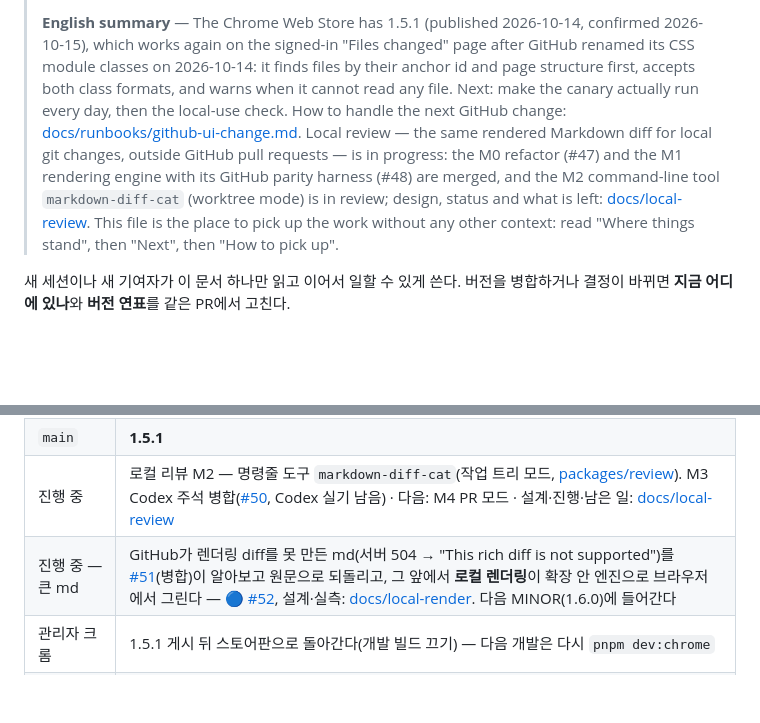
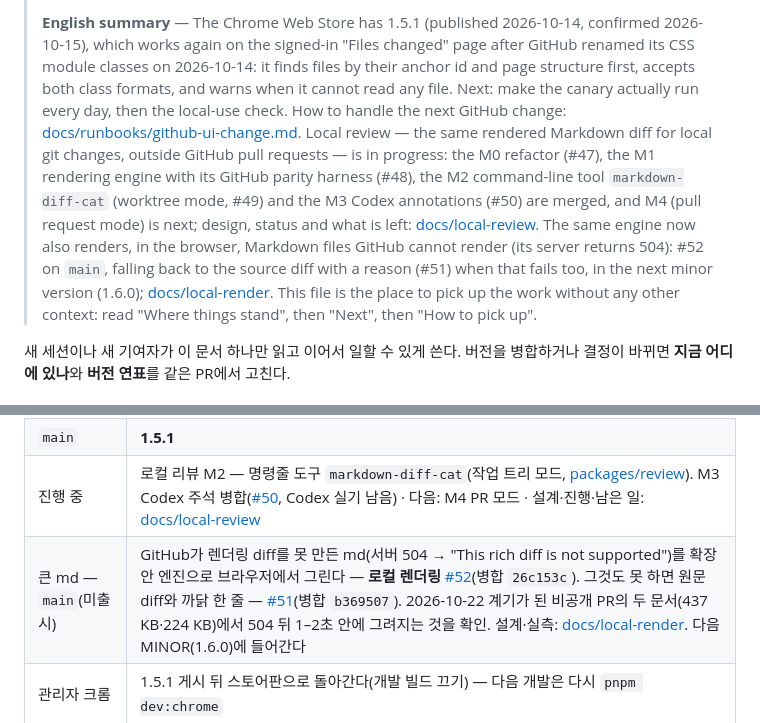
Before and after one commit to drum-grammer/GITHUB-MD-DIFF, a Markdown page: ROADMAP.md, 2 parts joined by grey strips. Rendered like a GitHub page; blank space fills up the shorter version.

```diff
--- a/ROADMAP.md
+++ b/ROADMAP.md
@@ -4,5 +4,5 @@
 >
-> **English summary** — The Chrome Web Store has 1.5.1 (published 2026-10-14, confirmed 2026-10-15), which works again on the signed-in "Files changed" page after GitHub renamed its CSS module classes on 2026-10-14: it finds files by their anchor id and page structure first, accepts both class formats, and warns when it cannot read any file. Next: make the canary actually run every day, then the local-use check. How to handle the next GitHub change: [docs/runbooks/github-ui-change.md](docs/runbooks/github-ui-change.md). Local review — the same rendered Markdown diff for local git changes, outside GitHub pull requests — is in progress: the M0 refactor (#47) and the M1 rendering engine with its GitHub parity harness (#48) are merged, and the M2 command-line tool `markdown-diff-cat` (worktree mode) is in review; design, status and what is left: [docs/local-review](docs/local-review/README.md). This file is the place to pick up the work without any other context: read "Where things stand", then "Next", then "How to pick up".
+> **English summary** — The Chrome Web Store has 1.5.1 (published 2026-10-14, confirmed 2026-10-15), which works again on the signed-in "Files changed" page after GitHub renamed its CSS module classes on 2026-10-14: it finds files by their anchor id and page structure first, accepts both class formats, and warns when it cannot read any file. Next: make the canary actually run every day, then the local-use check. How to handle the next GitHub change: [docs/runbooks/github-ui-change.md](docs/runbooks/github-ui-change.md). Local review — the same rendered Markdown diff for local git changes, outside GitHub pull requests — is in progress: the M0 refactor (#47), the M1 rendering engine with its GitHub parity harness (#48), the M2 command-line tool `markdown-diff-cat` (worktree mode, #49) and the M3 Codex annotations (#50) are merged, and M4 (pull request mode) is next; design, status and what is left: [docs/local-review](docs/local-review/README.md). The same engine now also renders, in the browser, Markdown files GitHub cannot render (its server returns 504): #52 on `main`, falling back to the source diff with a reason (#51) when that fails too, in the next minor version (1.6.0); [docs/local-render](docs/local-render/README.md). This file is the place to pick up the work without any other context: read "Where things stand", then "Next", then "How to pick up".
 
 새 세션이나 새 기여자가 이 문서 하나만 읽고 이어서 일할 수 있게 쓴다. 버전을 병합하거나 결정이 바뀌면 **지금 어디에 있나**와 **버전 연표**를 같은 PR에서 고친다.
 
@@ -13,7 +13,7 @@
 | 크롬 웹 스토어(공개) | **1.5.1** — 2026-10-14 제출·게시(2026-10-15 `pnpm release status`·스토어 페이지 확인). 태그 [`v1.5.1`](https://github.com/drum-grammer/GITHUB-MD-DIFF/releases/tag/v1.5.1)(`0873956`)·GitHub Release **Latest**. v1.5.0은 로그인 화면에서 멈춘 판이라 pre-release로 둔다 |
 | `main` | **1.5.1** |
 | 진행 중 | 로컬 리뷰 M2 — 명령줄 도구 `markdown-diff-cat`(작업 트리 모드, [packages/review](packages/review/README.md)). M3 Codex 주석 병합([#50](https://github.com/drum-grammer/GITHUB-MD-DIFF/pull/50), Codex 실기 남음) · 다음: M4 PR 모드 · 설계·진행·남은 일: [docs/local-review](docs/local-review/README.md) |
-| 진행 중 — 큰 md | GitHub가 렌더링 diff를 못 만든 md(서버 504 → "This rich diff is not supported")를 [#51](https://github.com/drum-grammer/GITHUB-MD-DIFF/pull/51)(병합)이 알아보고 원문으로 되돌리고, 그 앞에서 **로컬 렌더링**이 확장 안 엔진으로 브라우저에서 그린다 — 🔵 [#52](https://github.com/drum-grammer/GITHUB-MD-DIFF/pull/52), 설계·실측: [docs/local-render](docs/local-render/README.md). 다음 MINOR(1.6.0)에 들어간다 |
+| 큰 md — `main`(미출시) | GitHub가 렌더링 diff를 못 만든 md(서버 504 → "This rich diff is not supported")를 확장 안 엔진으로 브라우저에서 그린다 — **로컬 렌더링** [#52](https://github.com/drum-grammer/GITHUB-MD-DIFF/pull/52)(병합 `26c153c`). 그것도 못 하면 원문 diff와 까닭 한 줄 — [#51](https://github.com/drum-grammer/GITHUB-MD-DIFF/pull/51)(병합 `b369507`). 2026-10-22 계기가 된 비공개 PR의 두 문서(437 KB·224 KB)에서 504 뒤 1–2초 안에 그려지는 것을 확인. 설계·실측: [docs/local-render](docs/local-render/README.md). 다음 MINOR(1.6.0)에 들어간다 |
 | 관리자 크롬 | 1.5.1 게시 뒤 스토어판으로 돌아간다(개발 빌드 끄기) — 다음 개발은 다시 `pnpm dev:chrome` |
 | 주간 카나리 | 상시 켜 둔 맥의 예약이 아직 돌지 않는다(그 맥의 화면 로그인·알림 토큰 대기). 2026-10-14 손으로 돌림: 1.5.0 깨짐 3/7 → 1.5.1 정상 9/9. `pnpm canary:status`로 멈춤을 본다 |
 
```
Also changed, not shown: other parts of ROADMAP.md (+2 -2 lines), docs/local-render/README.md (+4 -2 lines).
